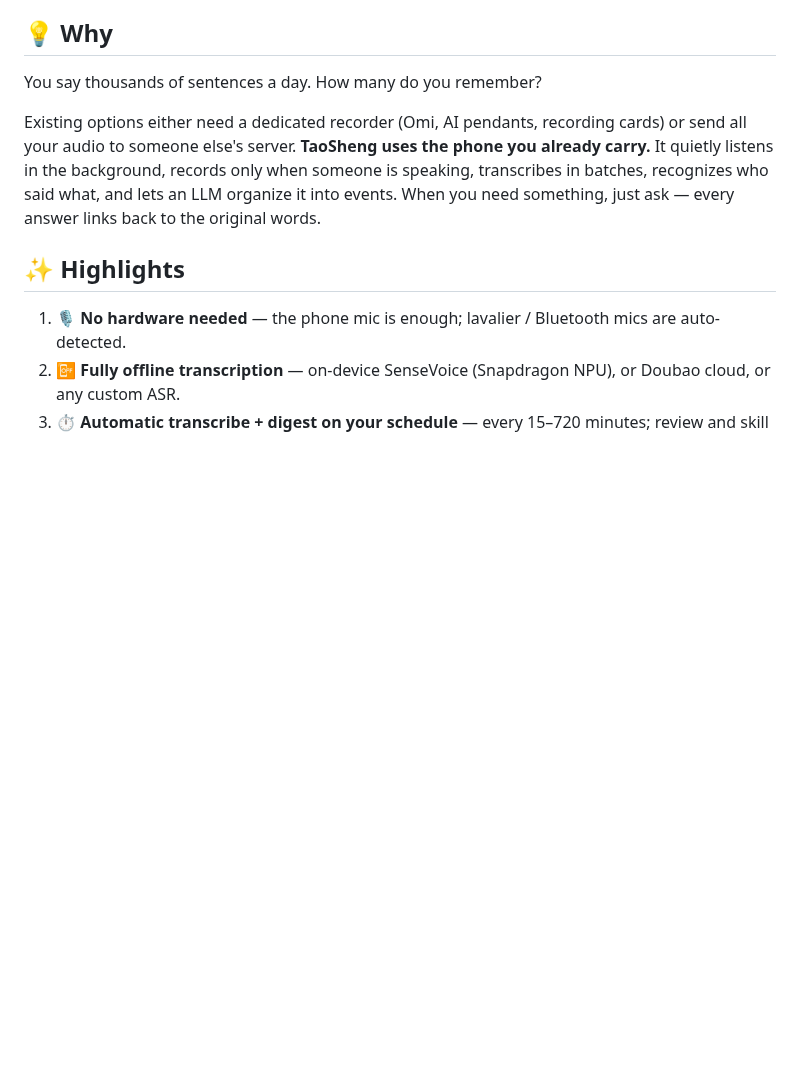
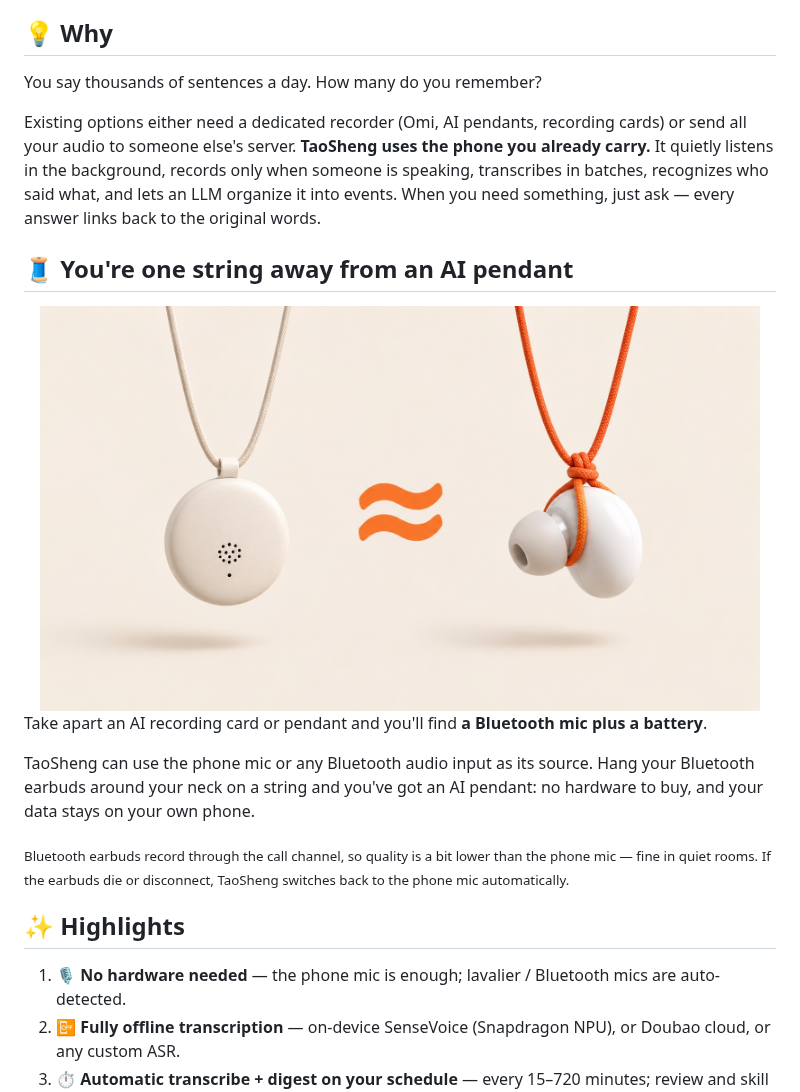
Before and after one commit to 0xCoach/TaoSheng, a Markdown page: README_EN.md, the part around the change. GitHub-like rendering; pictures changed too: docs/media/string-pendant.jpg (added); blank space fills up the shorter version.

Commit message:
README：新增“你和 AI 录音吊坠，只差一根绳子”板块与配图
Co-Authored-By: Claude Opus 5.5 <noreply@anthropic.com>

```diff
--- a/README_EN.md
+++ b/README_EN.md
@@ -39,6 +39,18 @@ No hardware to buy. No account. Your data stays on your phone.
 You say thousands of sentences a day. How many do you remember?
 
 Existing options either need a dedicated recorder (Omi, AI pendants, recording cards) or send all your audio to someone else's server. **TaoSheng uses the phone you already carry.** It quietly listens in the background, records only when someone is speaking, transcribes in batches, recognizes who said what, and lets an LLM organize it into events. When you need something, just ask — every answer links back to the original words.
+
+## 🧵 You're one string away from an AI pendant
+
+<div align="center">
+<img src="docs/media/string-pendant.jpg" alt="AI pendant ≈ Bluetooth earbud on a string" width="720">
+</div>
+
+Take apart an AI recording card or pendant and you'll find **a Bluetooth mic plus a battery**.
+
+TaoSheng can use the phone mic or any Bluetooth audio input as its source. Hang your Bluetooth earbuds around your neck on a string and you've got an AI pendant: no hardware to buy, and your data stays on your own phone.
+
+<sub>Bluetooth earbuds record through the call channel, so quality is a bit lower than the phone mic — fine in quiet rooms. If the earbuds die or disconnect, TaoSheng switches back to the phone mic automatically.</sub>
 
 ## ✨ Highlights
 
```
Also changed, not shown: README.md (+12 -0 lines).
